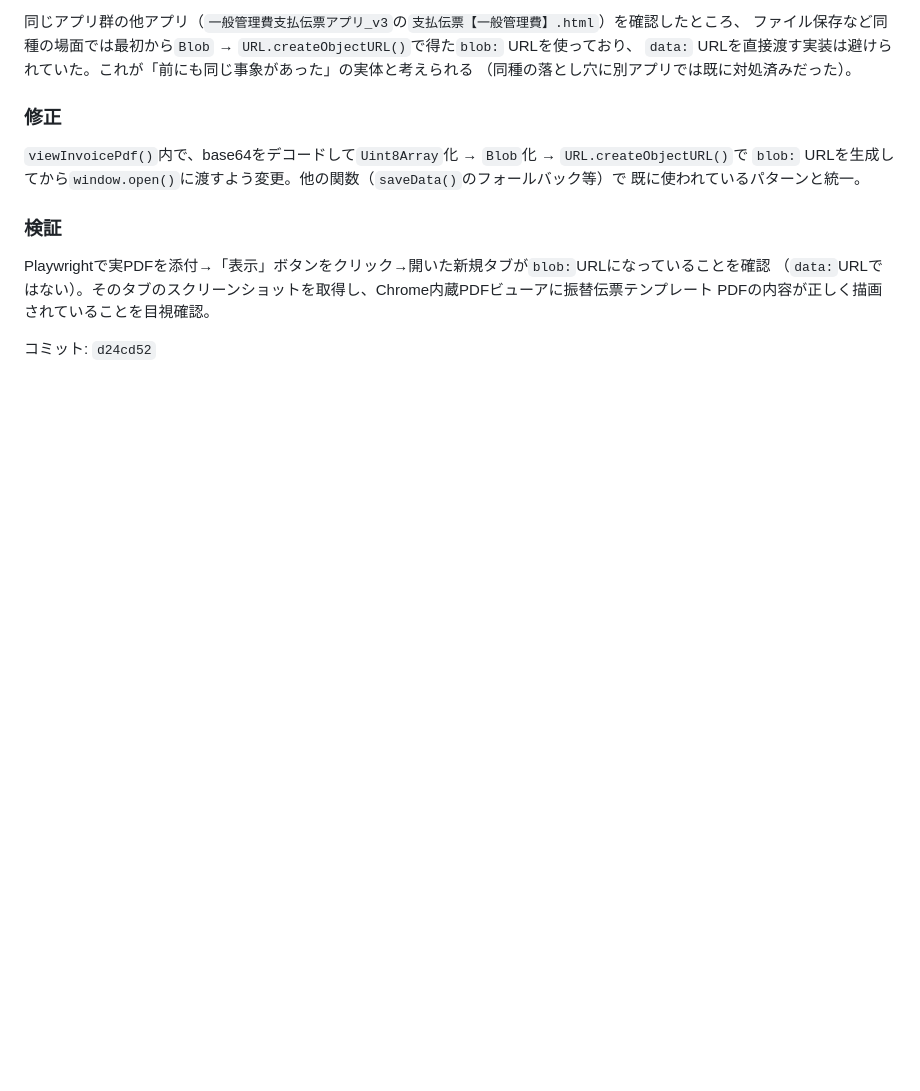
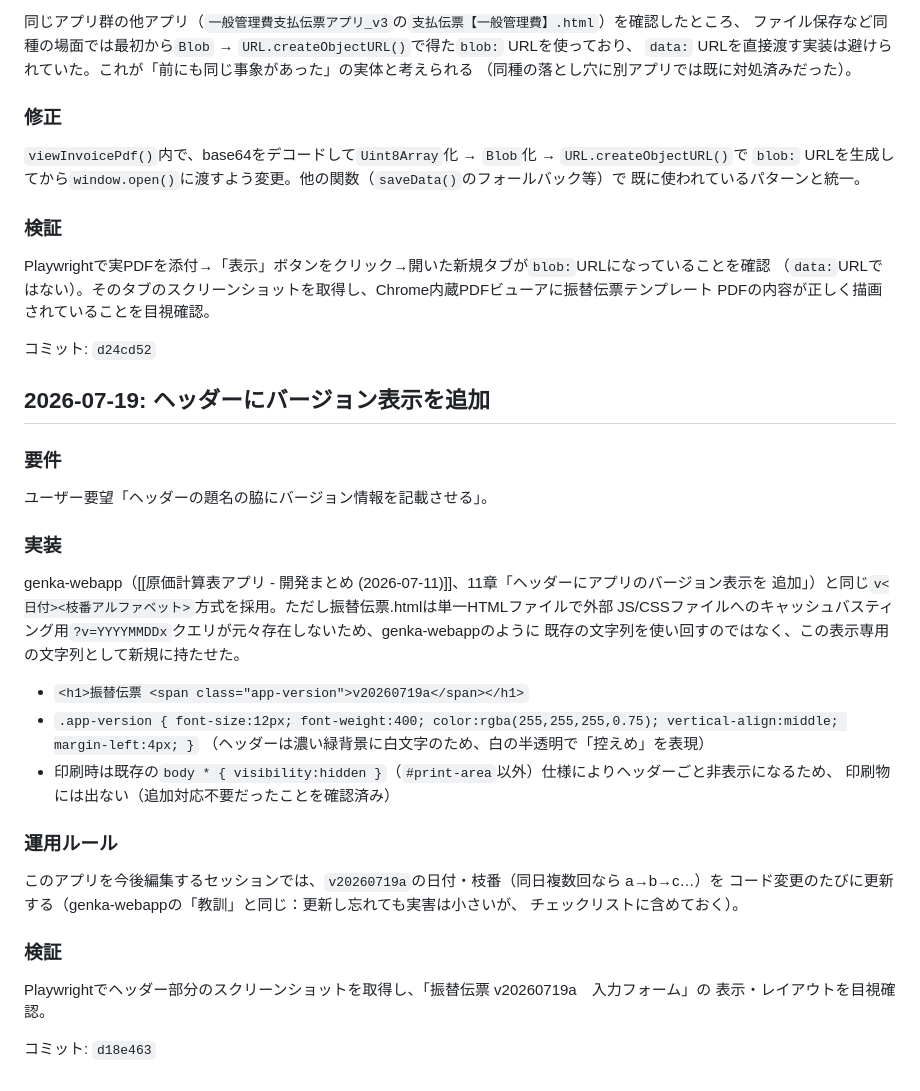
Before and after one commit to shar19-ops/transfer-slip-app, a Markdown page: DEVLOG.md, the part around the change. GitHub-like rendering; blank space fills up the shorter version.

Commit message:
Document header version display feature in DEVLOG

```diff
--- a/DEVLOG.md
+++ b/DEVLOG.md
@@ -162,3 +162,35 @@ Playwrightで実PDFを添付→「表示」ボタンをクリック→開いた
 PDFの内容が正しく描画されていることを目視確認。
 
 コミット: `d24cd52`
+
+## 2026-07-19: ヘッダーにバージョン表示を追加
+
+### 要件
+
+ユーザー要望「ヘッダーの題名の脇にバージョン情報を記載させる」。
+
+### 実装
+
+genka-webapp（[[原価計算表アプリ - 開発まとめ (2026-07-11)]]、11章「ヘッダーにアプリのバージョン表示を
+追加」）と同じ`v<日付><枝番アルファベット>`方式を採用。ただし振替伝票.htmlは単一HTMLファイルで外部
+JS/CSSファイルへのキャッシュバスティング用`?v=YYYYMMDDx`クエリが元々存在しないため、genka-webappのように
+既存の文字列を使い回すのではなく、この表示専用の文字列として新規に持たせた。
+
+- `<h1>振替伝票 <span class="app-version">v20260719a</span></h1>`
+- `.app-version { font-size:12px; font-weight:400; color:rgba(255,255,255,0.75); vertical-align:middle; margin-left:4px; }`
+  （ヘッダーは濃い緑背景に白文字のため、白の半透明で「控えめ」を表現）
+- 印刷時は既存の`body * { visibility:hidden }`（`#print-area`以外）仕様によりヘッダーごと非表示になるため、
+  印刷物には出ない（追加対応不要だったことを確認済み）
+
+### 運用ルール
+
+このアプリを今後編集するセッションでは、`v20260719a`の日付・枝番（同日複数回なら a→b→c…）を
+コード変更のたびに更新する（genka-webappの「教訓」と同じ：更新し忘れても実害は小さいが、
+チェックリストに含めておく）。
+
+### 検証
+
+Playwrightでヘッダー部分のスクリーンショットを取得し、「振替伝票 v20260719a　入力フォーム」の
+表示・レイアウトを目視確認。
+
+コミット: `d18e463`
```
